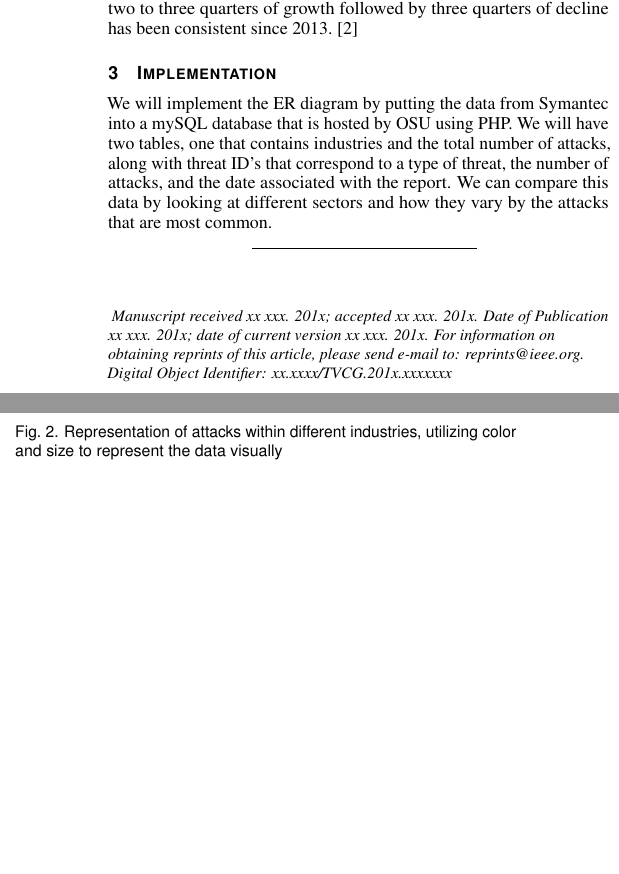
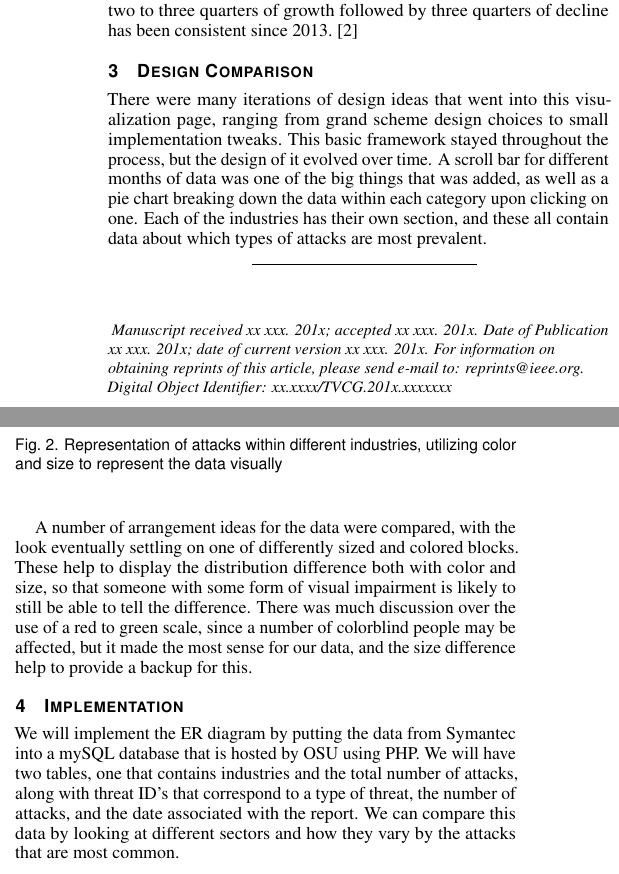
Before and after one commit to longmane/cs458, a LaTeX document (Part_2/secure_viz.tex): two parts of the columns of page 1 of 2, joined at a grey line, cut so that both start at the same text, the shorter picture padded with empty space. Compiled offline with pdfLaTeX.

Commit message:
added design comparison section

```diff
--- a/Part_2/secure_viz.tex
+++ b/Part_2/secure_viz.tex
@@ -152,6 +152,16 @@ In the McAfee report, the volume of malicious samples cataloged per quarter ebbs
 This data showed a decline during the past three quarters which mirrored the trend we observed at the start of 2015.
 A pattern of two to three quarters of growth followed by three quarters of decline has been consistent since 2013. \cite{QT17}
 
+\section{Design Comparison}
+There were many iterations of design ideas that went into this visualization page, ranging from grand scheme design choices to small implementation tweaks.
+This basic framework stayed throughout the process, but the design of it evolved over time.
+A scroll bar for different months of data was one of the big things that was added, as well as a pie chart breaking down the data within each category upon clicking on one.
+Each of the industries has their own section, and these all contain data about which types of attacks are most prevalent.
+
+A number of arrangement ideas for the data were compared, with the look eventually settling on one of differently sized and colored blocks.
+These help to display the distribution difference both with color and size, so that someone with some form of visual impairment is likely to still be able to tell the difference.
+There was much discussion over the use of a red to green scale, since a number of colorblind people may be affected, but it made the most sense for our data, and the size difference help to provide a backup for this.
+
 \section{Implementation}
 We will implement the ER diagram by putting the data from Symantec into a mySQL database that is hosted by OSU using PHP.
 We will have two tables, one that contains industries and the total number of attacks, along with threat ID’s that correspond to a type of threat, the number of attacks, and the date associated with the report.
```
